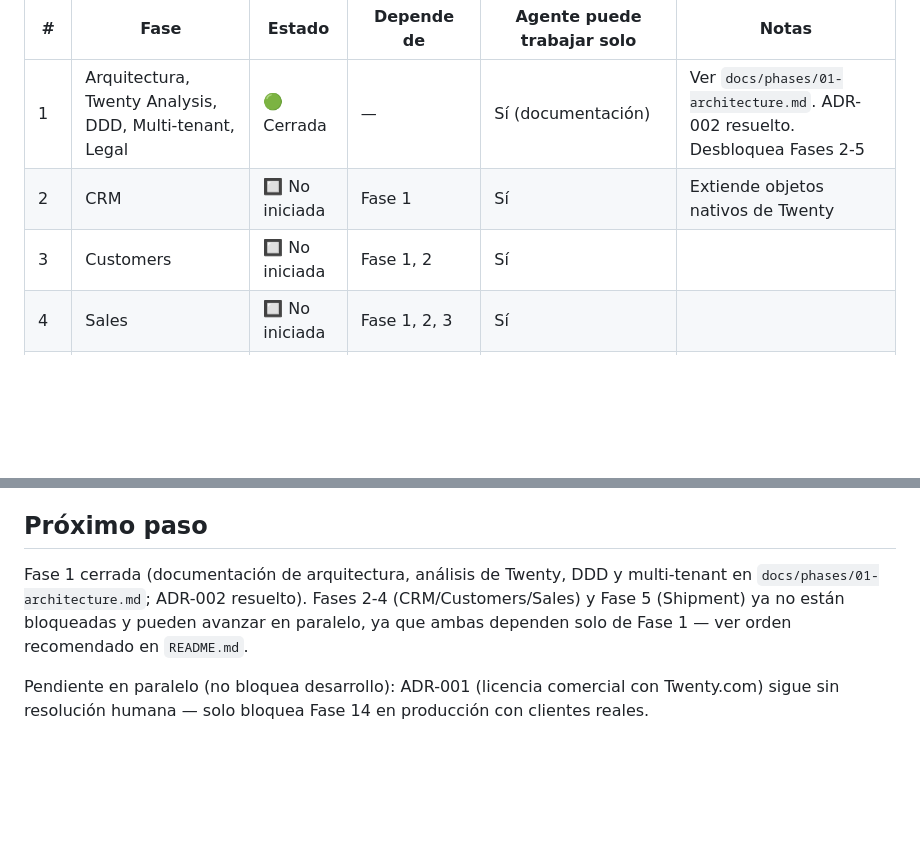
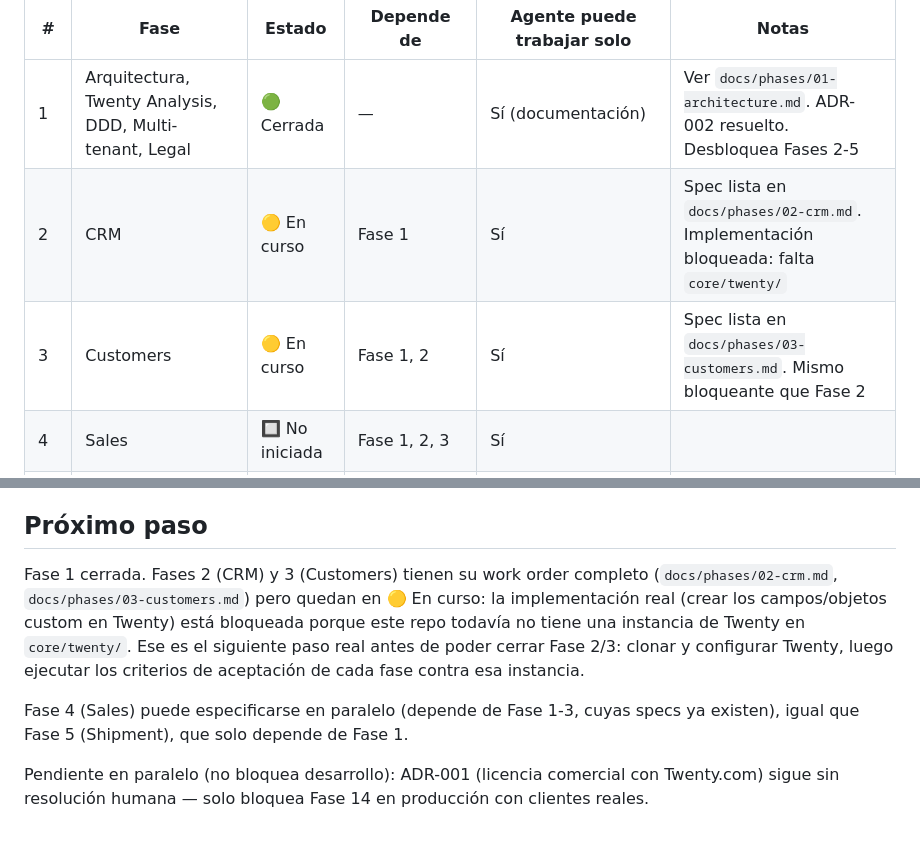
Before and after one commit to 101476000/Portfolio_Carlos, a Markdown page: cargo-one/docs/00-master-index.md, 2 parts joined by grey strips. Drawn GitHub-style; blank space fills up the shorter version.

Commit message:
Cargo One: spec out Phase 2 (CRM) and Phase 3 (Customers)
Defines the CRM vocabulary (company_role, contact_role, Trade Lane) and
the CustomerLogisticsProfile built on top of it, scoped strictly to the
CRM & Sales bounded context from Phase 1. Both stay at "En curso" since
real implementation is blocked on core/twenty/ not existing in this repo
yet — flagged explicitly in each phase doc and the master index.

```diff
--- a/cargo-one/docs/00-master-index.md
+++ b/cargo-one/docs/00-master-index.md
@@ -9,8 +9,8 @@ su dependencia. Ver columna "Depende de".
 | # | Fase | Estado | Depende de | Agente puede trabajar solo | Notas |
 |---|------|--------|------------|------------------------------|-------|
 | 1 | Arquitectura, Twenty Analysis, DDD, Multi-tenant, Legal | 🟢 Cerrada | — | Sí (documentación) | Ver `docs/phases/01-architecture.md`. ADR-002 resuelto. Desbloquea Fases 2-5 |
-| 2 | CRM | 🔲 No iniciada | Fase 1 | Sí | Extiende objetos nativos de Twenty |
-| 3 | Customers | 🔲 No iniciada | Fase 1, 2 | Sí | |
+| 2 | CRM | 🟡 En curso | Fase 1 | Sí | Spec lista en `docs/phases/02-crm.md`. Implementación bloqueada: falta `core/twenty/` |
+| 3 | Customers | 🟡 En curso | Fase 1, 2 | Sí | Spec lista en `docs/phases/03-customers.md`. Mismo bloqueante que Fase 2 |
 | 4 | Sales | 🔲 No iniciada | Fase 1, 2, 3 | Sí | |
 | 5 | Shipment | 🔲 No iniciada | Fase 1 | Sí (con revisión de modelo de datos) | Núcleo del dominio logístico |
 | 6 | Ocean | 🔲 No iniciada | Fase 5 | Sí | |
@@ -41,10 +41,15 @@ cuanto antes porque tienen tiempos de calendario largos:
 
 ## Próximo paso
 
-Fase 1 cerrada (documentación de arquitectura, análisis de Twenty, DDD y multi-tenant en
-`docs/phases/01-architecture.md`; ADR-002 resuelto). Fases 2-4 (CRM/Customers/Sales) y Fase 5
-(Shipment) ya no están bloqueadas y pueden avanzar en paralelo, ya que ambas dependen solo de
-Fase 1 — ver orden recomendado en `README.md`.
+Fase 1 cerrada. Fases 2 (CRM) y 3 (Customers) tienen su work order completo
+(`docs/phases/02-crm.md`, `docs/phases/03-customers.md`) pero quedan en 🟡 En curso: la
+implementación real (crear los campos/objetos custom en Twenty) está bloqueada porque este
+repo todavía no tiene una instancia de Twenty en `core/twenty/`. Ese es el siguiente paso
+real antes de poder cerrar Fase 2/3: clonar y configurar Twenty, luego ejecutar los criterios
+de aceptación de cada fase contra esa instancia.
+
+Fase 4 (Sales) puede especificarse en paralelo (depende de Fase 1-3, cuyas specs ya existen),
+igual que Fase 5 (Shipment), que solo depende de Fase 1.
 
 Pendiente en paralelo (no bloquea desarrollo): ADR-001 (licencia comercial con Twenty.com)
 sigue sin resolución humana — solo bloquea Fase 14 en producción con clientes reales.
```
Also changed, not shown: 2 other files.
